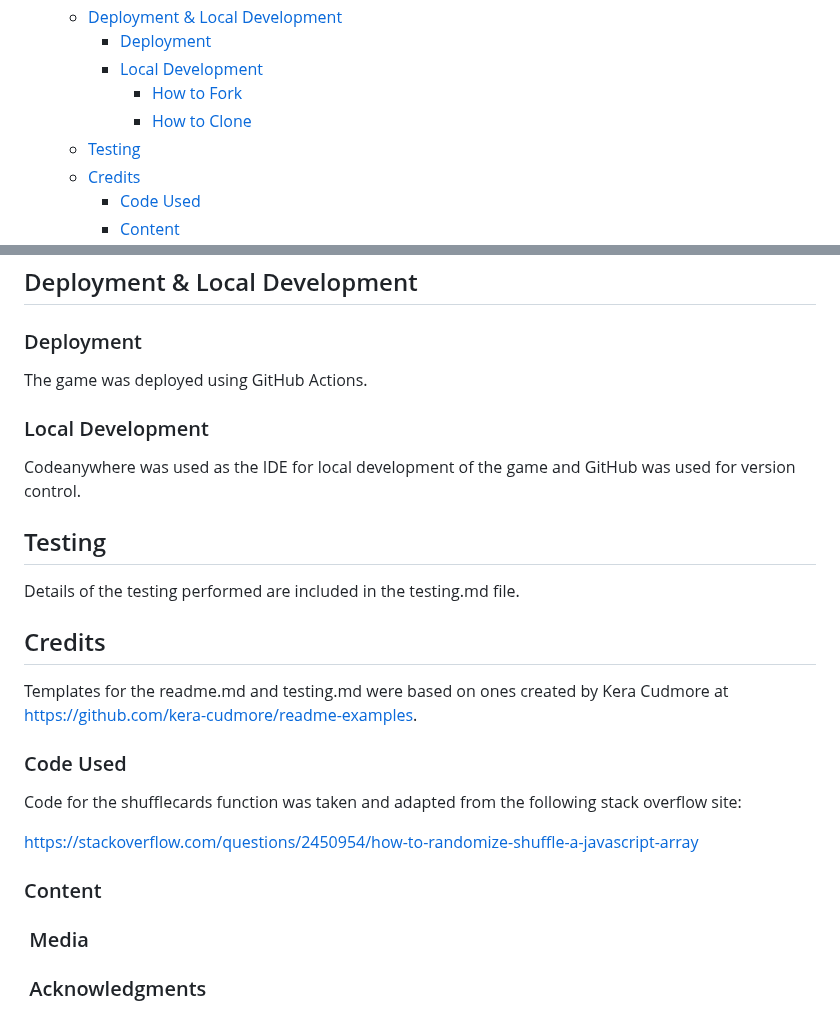
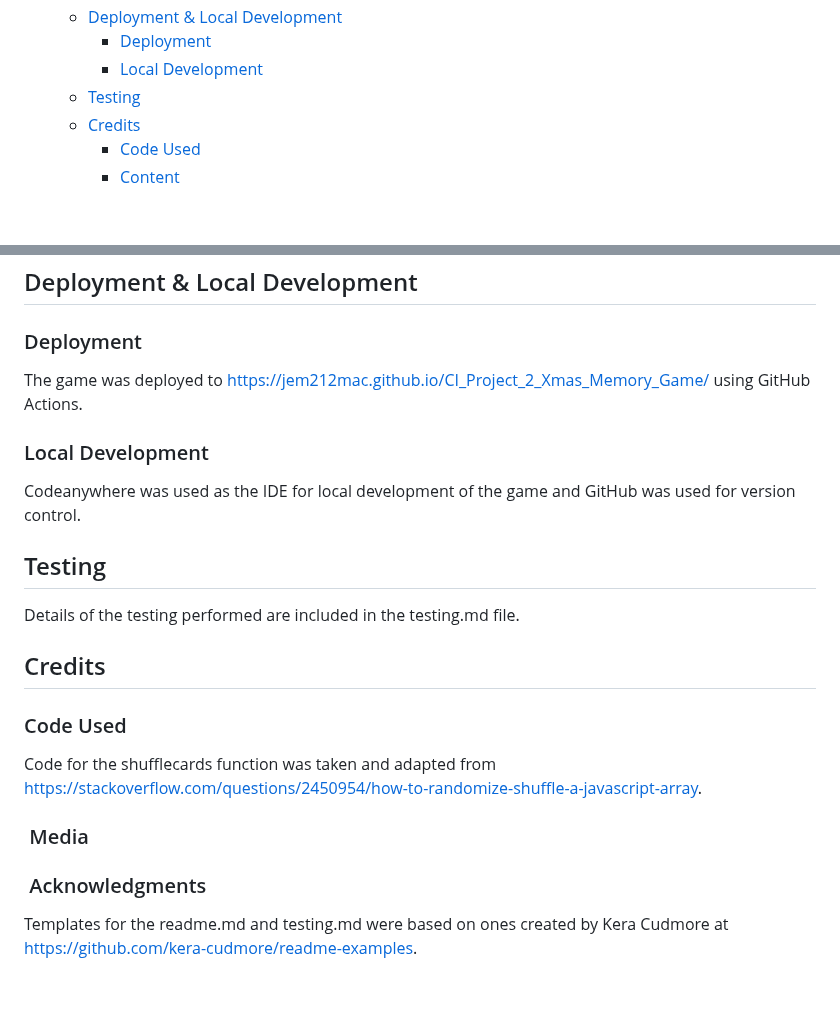
Before and after one commit to Jem212Mac/CI_Project2_Xmas_Memory_Game, a Markdown page: README.md, 2 parts joined by grey strips. GitHub-like rendering; blank space fills up the shorter version.

```diff
--- a/README.md
+++ b/README.md
@@ -31,8 +31,6 @@ The purpose of the game is to test the player's memory, using a traditional memo
   - [Deployment \& Local Development](#deployment--local-development)
     - [Deployment](#deployment)
     - [Local Development](#local-development)
-      - [How to Fork](#how-to-fork)
-      - [How to Clone](#how-to-clone)
   - [Testing](#testing)
   - [Credits](#credits)
     - [Code Used](#code-used)
@@ -111,11 +109,12 @@ No frameworks, libraries or programs were used.
 
 ### Deployment
 
-The game was deployed using GitHub Actions.
+The game was deployed to https://jem212mac.github.io/CI_Project_2_Xmas_Memory_Game/ using GitHub Actions.
 
 ### Local Development
 
 Codeanywhere was used as the IDE for local development of the game and GitHub was used for version control.
+
 
 ## Testing
 
@@ -123,17 +122,14 @@ Details of the testing performed are included in the testing.md file.
 
 ## Credits
 
-Templates for the readme.md and testing.md were based on ones created by Kera Cudmore at https://github.com/kera-cudmore/readme-examples.
-
 ### Code Used
 
-Code for the shufflecards function was taken and adapted from the following stack overflow site:
+Code for the shufflecards function was taken and adapted from https://stackoverflow.com/questions/2450954/how-to-randomize-shuffle-a-javascript-array.
 
-https://stackoverflow.com/questions/2450954/how-to-randomize-shuffle-a-javascript-array
-
-
-### Content
 
 ###  Media
 
+
 ###  Acknowledgments
+
+Templates for the readme.md and testing.md were based on ones created by Kera Cudmore at https://github.com/kera-cudmore/readme-examples.
```
